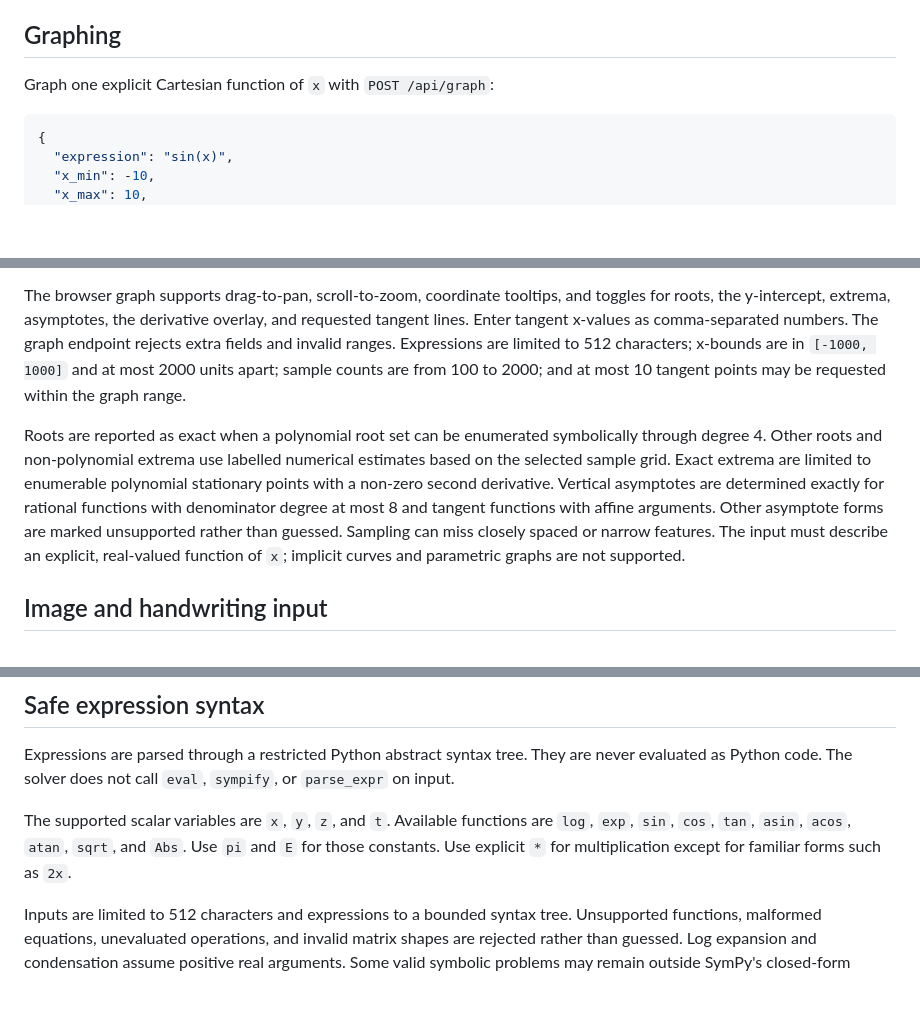
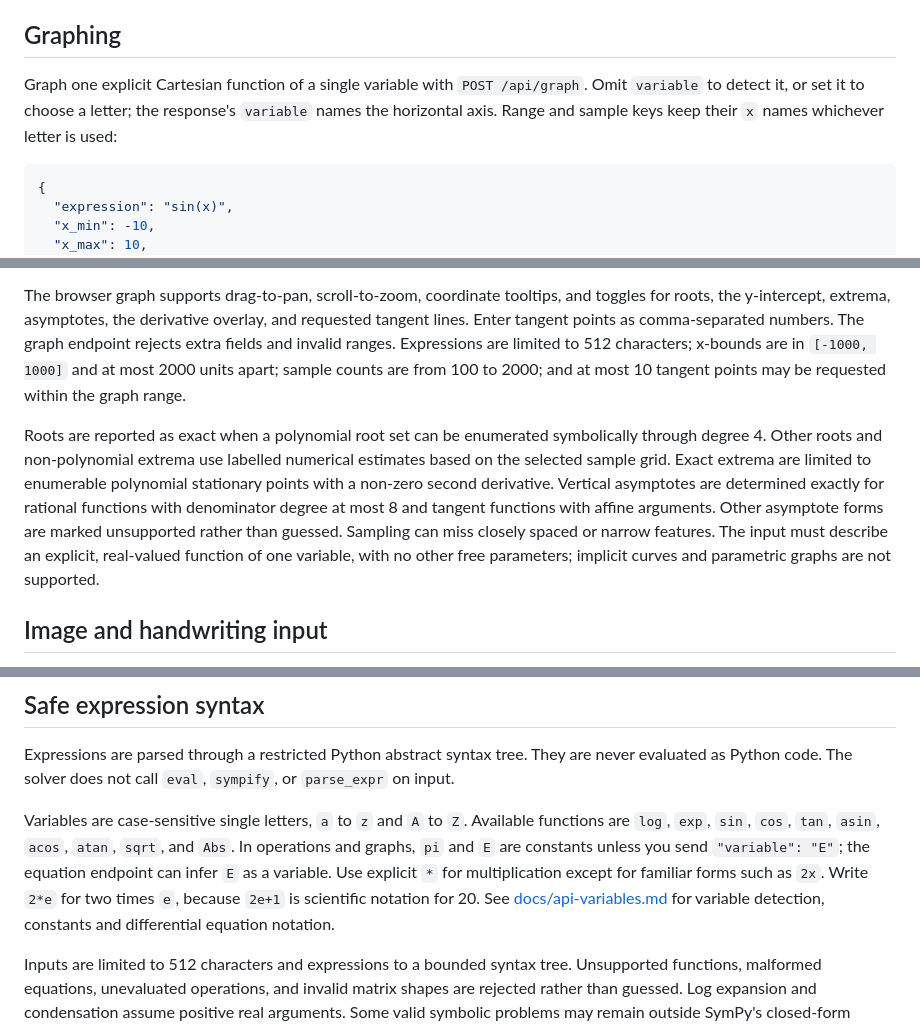
Before and after one commit to juadielon/mathSolver, a Markdown page: README.md, 3 parts joined by grey strips. Drawn GitHub-style; blank space fills up the shorter version.

Commit message:
docs: describe single-letter variables and the simpler input
Remove the x, y, z and t limit from the README, link docs/api-variables.md, and move both delivered roadmap items to current capabilities.

````diff
--- a/README.md
+++ b/README.md
@@ -176,7 +177,11 @@ Singular matrices do not have an inverse.
 
 ## Graphing
 
-Graph one explicit Cartesian function of `x` with `POST /api/graph`:
+Graph one explicit Cartesian function of a single variable with `POST /api/graph`.
+Omit `variable` to detect it,
+or set it to choose a letter;
+the response's `variable` names the horizontal axis.
+Range and sample keys keep their `x` names whichever letter is used:
 
 ```json
 {
@@ -199,7 +204,7 @@ instead of joining across a discontinuity.
 The browser graph supports drag-to-pan, scroll-to-zoom, coordinate tooltips,
 and toggles for roots, the y-intercept, extrema, asymptotes,
 the derivative overlay, and requested tangent lines.
-Enter tangent x-values as comma-separated numbers.
+Enter tangent points as comma-separated numbers.
 The graph endpoint rejects extra fields and invalid ranges.
 Expressions are limited to 512 characters;
 x-bounds are in `[-1000, 1000]` and at most 2000 units apart;
@@ -216,7 +221,8 @@ Vertical asymptotes are determined exactly for rational functions
 with denominator degree at most 8 and tangent functions with affine arguments.
 Other asymptote forms are marked unsupported rather than guessed.
 Sampling can miss closely spaced or narrow features.
-The input must describe an explicit, real-valued function of `x`;
+The input must describe an explicit, real-valued function of one variable,
+with no other free parameters;
 implicit curves and parametric graphs are not supported.
 
 ## Image and handwriting input
@@ -275,11 +281,17 @@ Expressions are parsed through a restricted Python abstract syntax tree.
 They are never evaluated as Python code.
 The solver does not call `eval`, `sympify`, or `parse_expr` on input.
 
-The supported scalar variables are `x`, `y`, `z`, and `t`.
+Variables are case-sensitive single letters, `a` to `z` and `A` to `Z`.
 Available functions are `log`, `exp`, `sin`, `cos`, `tan`,
 `asin`, `acos`, `atan`, `sqrt`, and `Abs`.
-Use `pi` and `E` for those constants.
+In operations and graphs,
+`pi` and `E` are constants unless you send `"variable": "E"`;
+the equation endpoint can infer `E` as a variable.
 Use explicit `*` for multiplication except for familiar forms such as `2x`.
+Write `2*e` for two times `e`,
+because `2e+1` is scientific notation for 20.
+See [docs/api-variables.md](docs/api-variables.md) for variable detection,
+constants and differential equation notation.
 
 Inputs are limited to 512 characters and expressions to a bounded syntax tree.
 Unsupported functions, malformed equations, unevaluated operations,
````
Also changed, not shown: other parts of README.md (+4 -3 lines), ROADMAP.md (+8 -40 lines).
